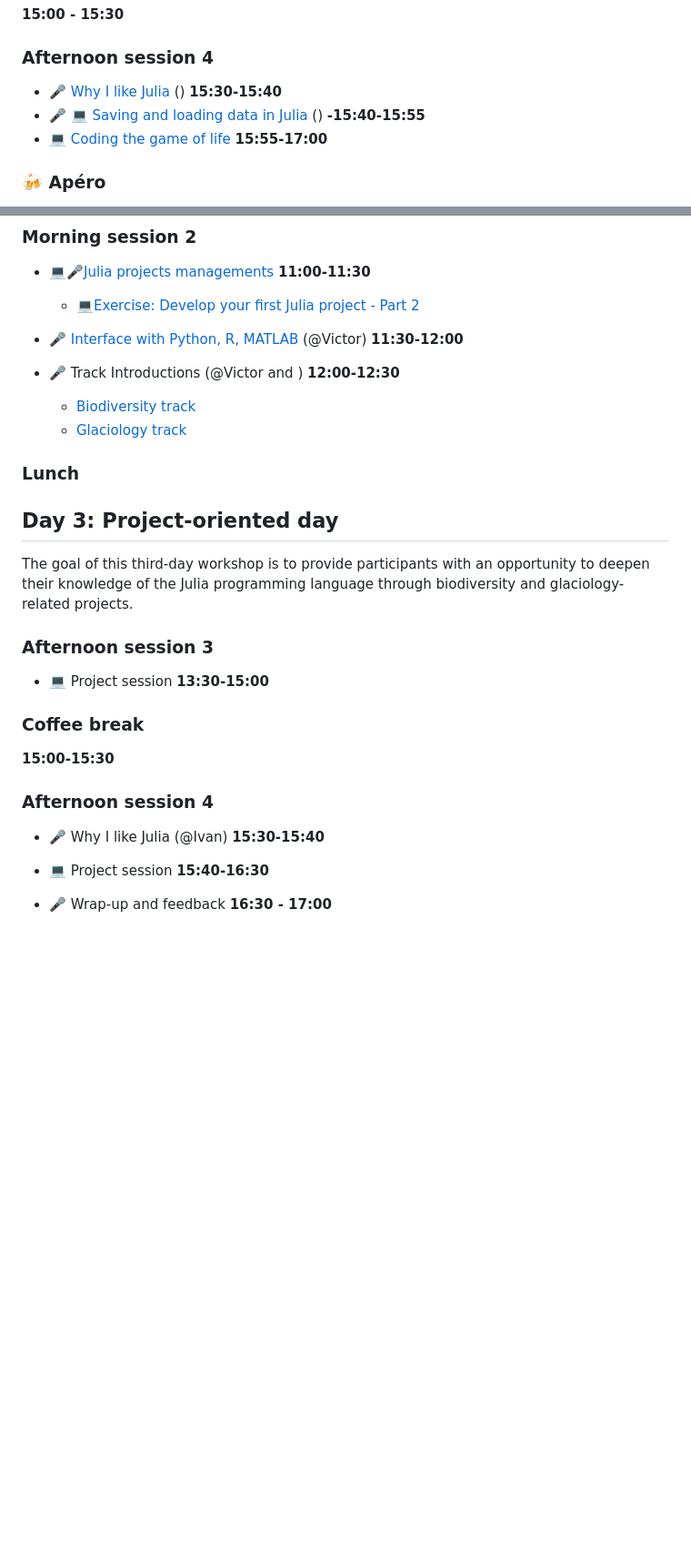
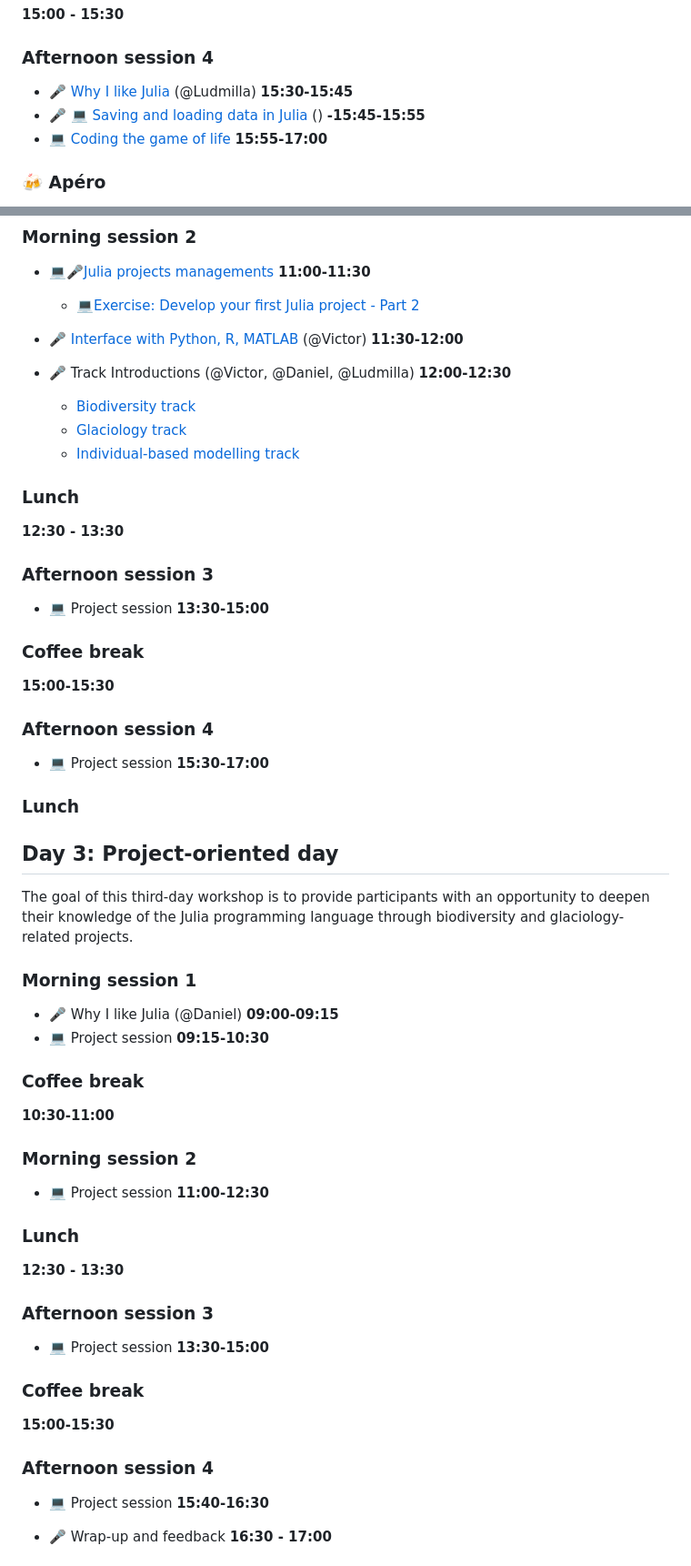
Before and after one commit to vboussange/iDiv-Julia-Workshop-2024, a Markdown page: readme.md, 2 parts joined by grey strips. Shown: that part at 91% size. GitHub-like rendering; blank space fills up the shorter version.

Commit message:
Added Daniel's contributions to course plan
A bit of reorganisation of the course plan to match the three day course, added my name to topics I'm happy to contribute

```diff
--- a/readme.md
+++ b/readme.md
@@ -86,8 +85,8 @@ know where that is)
 **15:00 - 15:30**
 
 ### Afternoon session 4
-- 🎤 [Why I like Julia](https://github.com/luraess/WSLJulia2023) () **15:30-15:40**
-- 🎤 💻 [Saving and loading data in Julia]() () **-15:40-15:55**
+- 🎤 [Why I like Julia](https://github.com/luraess/WSLJulia2023) (@Ludmilla) **15:30-15:45**
+- 🎤 💻 [Saving and loading data in Julia]() () **-15:45-15:55**
 - 💻 [Coding the game of life](Day1/42_game_of_life/42_game_of_life.md) **15:55-17:00**
 
 
@@ -122,9 +120,22 @@ The goal of this second-day workshop is
 
 - 🎤 [Interface with Python, R, MATLAB](Day2/21_interface/interface.ipynb) (@Victor) **11:30-12:00**
 
-- 🎤 Track Introductions (@Victor and ) **12:00-12:30**
+- 🎤 Track Introductions (@Victor, @Daniel, @Ludmilla) **12:00-12:30**
   - [Biodiversity track](#biodiversity-track)
   - [Glaciology track](#glaciology-track)
+  - [Individual-based modelling track](#daniels-track)
+
+### Lunch
+**12:30 - 13:30**
+
+### Afternoon session 3
+- 💻 Project session **13:30-15:00**
+
+### Coffee break
+**15:00-15:30**
+
+### Afternoon session 4
+- 💻 Project session **15:30-17:00**
 
 
 ### Lunch
@@ -132,6 +143,19 @@ The goal of this second-day workshop is
 ## Day 3: Project-oriented day
 
 The goal of this third-day workshop is to provide participants with an opportunity to deepen their knowledge of the Julia programming language through biodiversity and glaciology-related projects.
+
+### Morning session 1
+- 🎤 Why I like Julia (@Daniel) **09:00-09:15**
+- 💻 Project session **09:15-10:30**
+
+### Coffee break
+**10:30-11:00**
+
+### Morning session 2
+- 💻 Project session **11:00-12:30**
+
+### Lunch
+**12:30 - 13:30**
 
 ### Afternoon session 3
 - 💻 Project session **13:30-15:00**
@@ -141,7 +165,6 @@ The goal of this third-day workshop is to provide participants with an opportuni
 
 ### Afternoon session 4
 
-- 🎤 Why I like Julia (@Ivan) **15:30-15:40**
 - 💻 Project session **15:40-16:30**
 
 - 🎤 Wrap-up and feedback **16:30 - 17:00**
```
Also changed, not shown: other parts of readme.md (+15 -9 lines).
